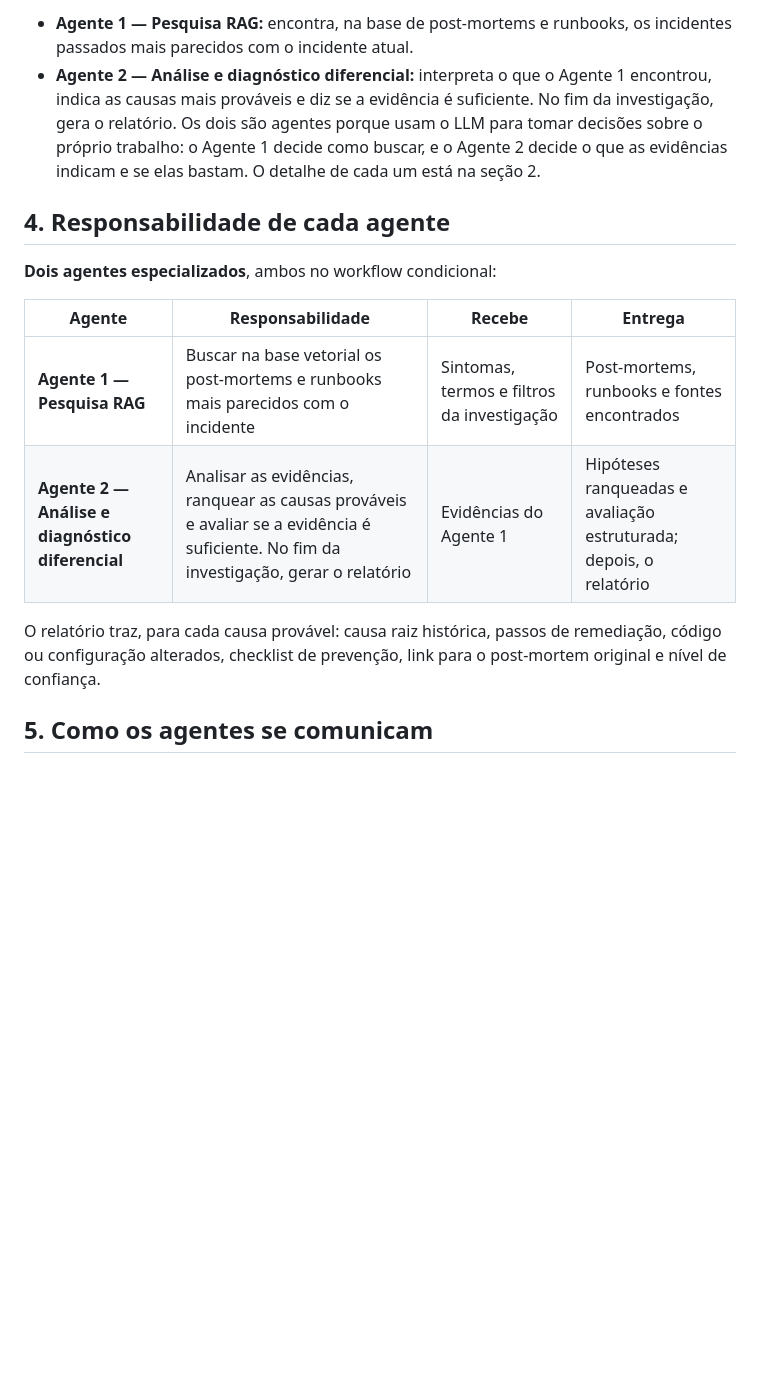
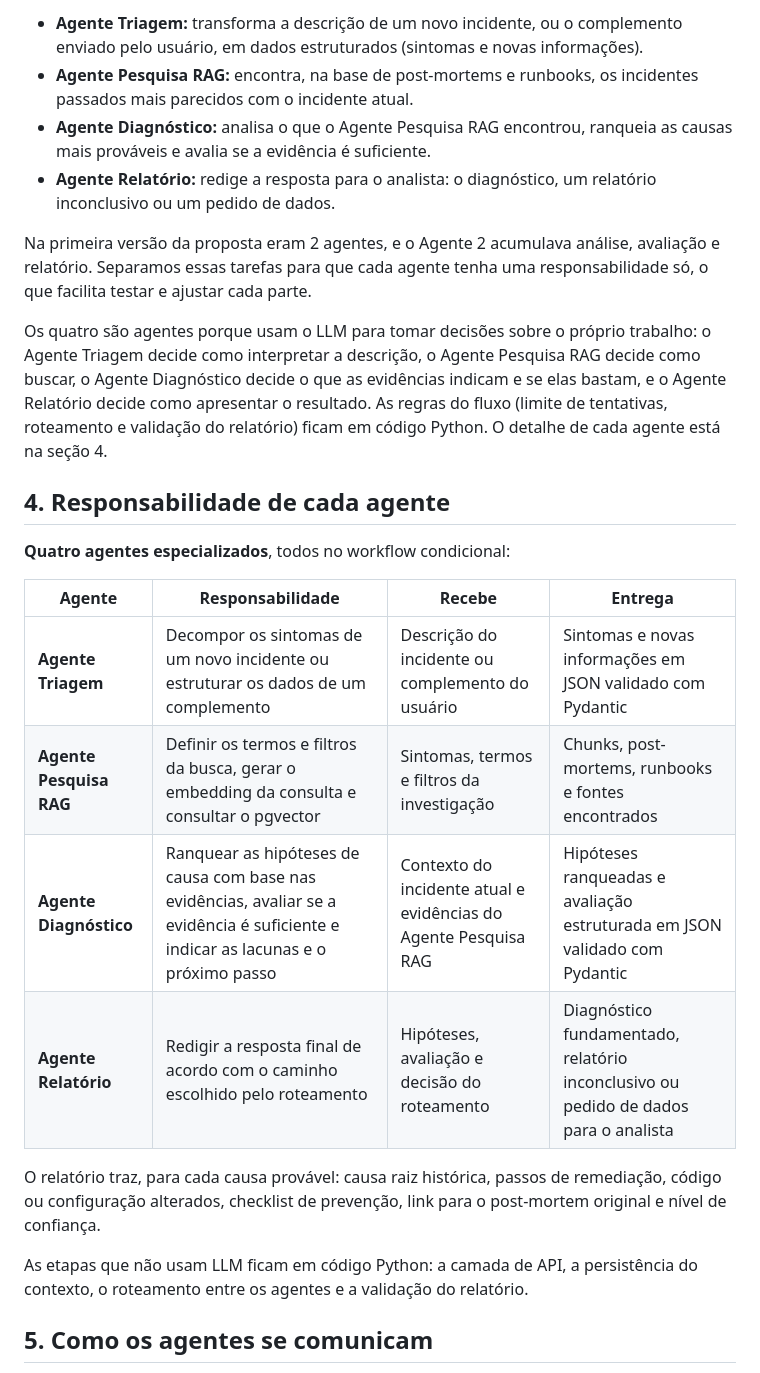
Before and after one commit to bulk-consulting/multiagent-incidents-postmortem, a Markdown page: docs/E1_2_Proposta_Arquitetura_Agentes_Projeto4.md, the part around one of its changes. GitHub-like rendering; blank space fills up the shorter version.

```diff
--- a/docs/E1_2_Proposta_Arquitetura_Agentes_Projeto4.md
+++ b/docs/E1_2_Proposta_Arquitetura_Agentes_Projeto4.md
@@ -22,19 +26,28 @@ O sistema terá **2 agentes**:
 
-- **Agente 1 — Pesquisa RAG:** encontra, na base de post-mortems e runbooks, os incidentes passados mais parecidos com o incidente atual.
-- **Agente 2 — Análise e diagnóstico diferencial:** interpreta o que o Agente 1 encontrou, indica as causas mais prováveis e diz se a evidência é suficiente. No fim da investigação, gera o relatório.
-Os dois são agentes porque usam o LLM para tomar decisões sobre o próprio trabalho: o Agente 1 decide como buscar, e o Agente 2 decide o que as evidências indicam e se elas bastam. O detalhe de cada um está na seção 2.
+- **Agente Triagem:** transforma a descrição de um novo incidente, ou o complemento enviado pelo usuário, em dados estruturados (sintomas e novas informações).
+- **Agente Pesquisa RAG:** encontra, na base de post-mortems e runbooks, os incidentes passados mais parecidos com o incidente atual.
+- **Agente Diagnóstico:** analisa o que o Agente Pesquisa RAG encontrou, ranqueia as causas mais prováveis e avalia se a evidência é suficiente.
+- **Agente Relatório:** redige a resposta para o analista: o diagnóstico, um relatório inconclusivo ou um pedido de dados.
+
+Na primeira versão da proposta eram 2 agentes, e o Agente 2 acumulava análise, avaliação e relatório. Separamos essas tarefas para que cada agente tenha uma responsabilidade só, o que facilita testar e ajustar cada parte.
+
+Os quatro são agentes porque usam o LLM para tomar decisões sobre o próprio trabalho: o Agente Triagem decide como interpretar a descrição, o Agente Pesquisa RAG decide como buscar, o Agente Diagnóstico decide o que as evidências indicam e se elas bastam, e o Agente Relatório decide como apresentar o resultado. As regras do fluxo (limite de tentativas, roteamento e validação do relatório) ficam em código Python. O detalhe de cada agente está na seção 4.
 
 
 ## 4. Responsabilidade de cada agente
 
-**Dois agentes especializados**, ambos no workflow condicional:
+**Quatro agentes especializados**, todos no workflow condicional:
 
 | Agente | Responsabilidade | Recebe | Entrega |
 |---|---|---|---|
-| **Agente 1 — Pesquisa RAG** | Buscar na base vetorial os post-mortems e runbooks mais parecidos com o incidente | Sintomas, termos e filtros da investigação | Post-mortems, runbooks e fontes encontrados |
-| **Agente 2 — Análise e diagnóstico diferencial** | Analisar as evidências, ranquear as causas prováveis e avaliar se a evidência é suficiente. No fim da investigação, gerar o relatório | Evidências do Agente 1 | Hipóteses ranqueadas e avaliação estruturada; depois, o relatório |
+| **Agente Triagem** | Decompor os sintomas de um novo incidente ou estruturar os dados de um complemento | Descrição do incidente ou complemento do usuário | Sintomas e novas informações em JSON validado com Pydantic |
+| **Agente Pesquisa RAG** | Definir os termos e filtros da busca, gerar o embedding da consulta e consultar o pgvector | Sintomas, termos e filtros da investigação | Chunks, post-mortems, runbooks e fontes encontrados |
+| **Agente Diagnóstico** | Ranquear as hipóteses de causa com base nas evidências, avaliar se a evidência é suficiente e indicar as lacunas e o próximo passo | Contexto do incidente atual e evidências do Agente Pesquisa RAG | Hipóteses ranqueadas e avaliação estruturada em JSON validado com Pydantic |
+| **Agente Relatório** | Redigir a resposta final de acordo com o caminho escolhido pelo roteamento | Hipóteses, avaliação e decisão do roteamento | Diagnóstico fundamentado, relatório inconclusivo ou pedido de dados para o analista |
 
 O relatório traz, para cada causa provável: causa raiz histórica, passos de remediação, código ou configuração alterados, checklist de prevenção, link para o post-mortem original e nível de confiança.
+
+As etapas que não usam LLM ficam em código Python: a camada de API, a persistência do contexto, o roteamento entre os agentes e a validação do relatório.
 
 ## 5. Como os agentes se comunicam
 
```
Also changed, not shown: other parts of docs/E1_2_Proposta_Arquitetura_Agentes_Projeto4.md (+29 -20 lines), docs/E1_4_Definicao_Stack_Tecnico_Projeto4.md (+2 -2 lines), docs/diagrama_detalhado.png (added), 2 other files.
